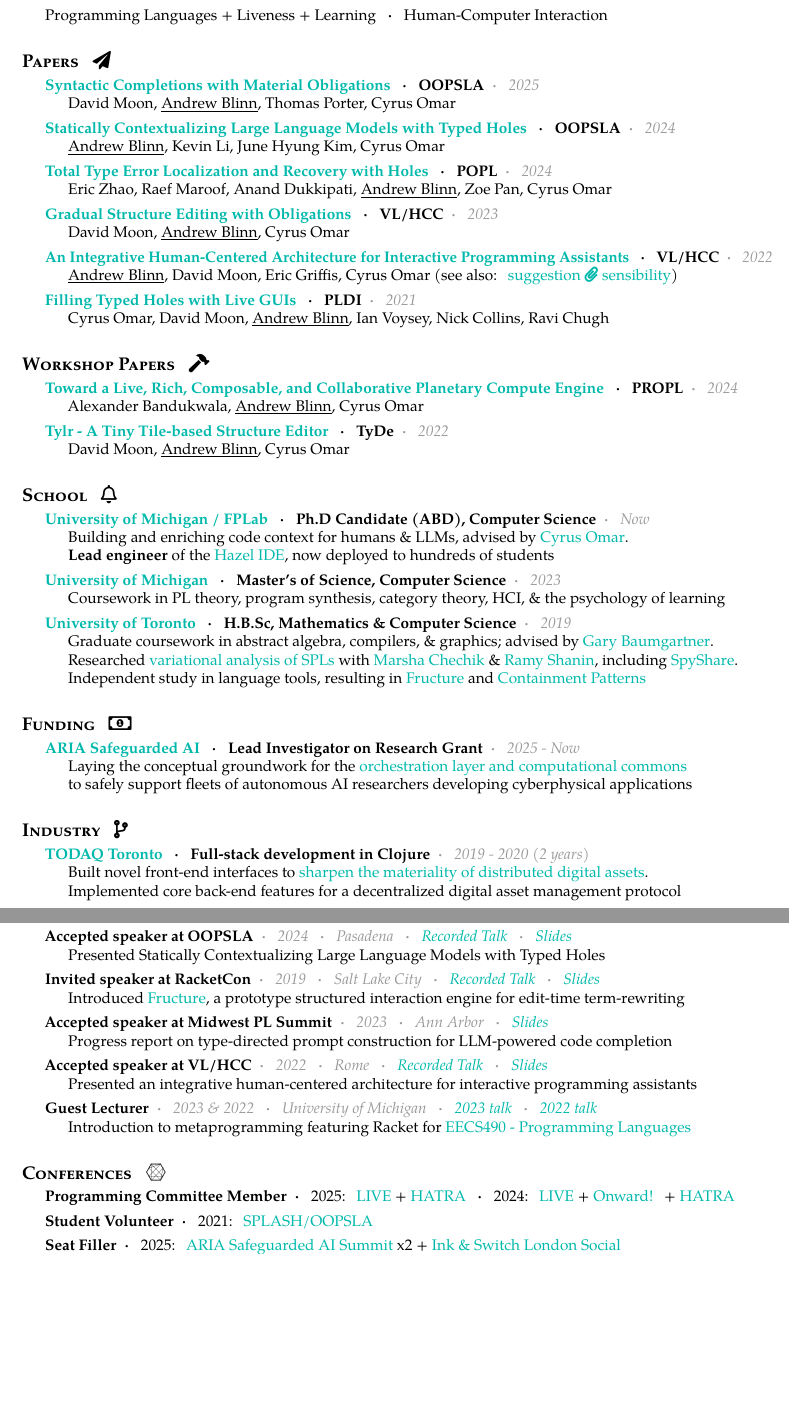
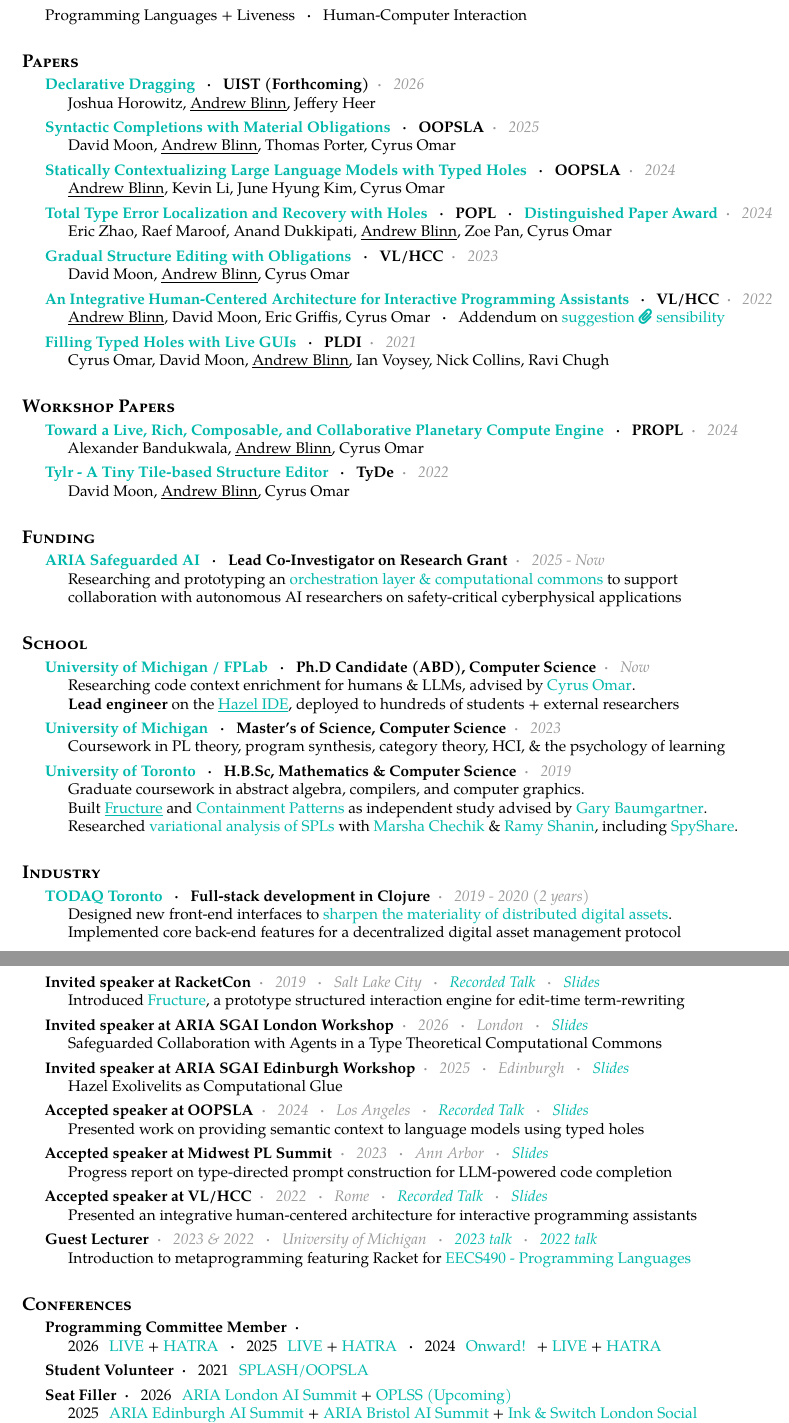
Before and after one commit to disconcision/disconcision.github.io, a LaTeX CV (cv/src/resume.tex, which reads cv/src/resume.sty): two parts of pages 1 and 2 of 2, joined at a grey line, cut so that both start at the same text, the shorter picture padded with empty space. Compiled offline with pdfLaTeX.

Commit message:
Updates from Overleaf

```diff
--- a/cv/src/resume.sty
+++ b/cv/src/resume.sty
@@ -114,7 +119,7 @@
 %%% CUSTOM COMMANDS
 
 % main title (name) with subtitle (date)
-\newcommand\maintitle[3]{\vbox to 0pt{\hfill\scriptsize\emph{\textcolor{mygray}{#3}}}\vspace{-0.4em}\noindent{\huge \textbf{\textsc{#1}}}\ \ \ \emph{#2}}
+\newcommand\maintitle[3]{\vbox to 0pt{\hfill\emph{\textcolor{mygray}{#3}}}\vspace{-0.4em}\noindent{\huge \textbf{\textsc{#1}}}\ \ \ \emph{#2}}
 
 % title for the root sections (experience, education, etc) of the resume
 \newcommand*\roottitle[1]{\subsection*{\textsc{\textcolor{titlegray}{#1}}}\vspace{-0.4em}\nopagebreak[4]}
--- a/cv/src/resume.tex
+++ b/cv/src/resume.tex
@@ -38,9 +42,17 @@
 
 \sectiontitle{Focuses}{\faSlidersH}
-\bodytext{Programming Languages + Liveness + Learning \sbull Human-Computer Interaction}
+\bodytext{Programming Languages + Liveness \sbull Human-Computer Interaction}
 
-% peer reviewed? "in proceedings of"?
 \sectiontitle{Papers}{\faPaperPlane}
+
+    \headedsubsection
+    {\href
+      {https://andrewblinn.com/papers/D2.pdf}
+      {Declarative Dragging} \sbull UIST (Forthcoming)}
+    {2026}
+    {{Joshua Horowitz, \underline{Andrew Blinn}, Jeffery Heer}
+    }
+
 
   \headedsubsection
     {\href
@@ -64,7 +76,7 @@
   \headedsubsection
     {\href
       {https://dl.acm.org/doi/10.1145/3632910}
-      {Total Type Error Localization and Recovery with Holes} \sbull POPL}
+      {Total Type Error Localization and Recovery with Holes} \sbull POPL \sbull \href{https://cse.engin.umich.edu/stories/cse-researchers-win-distinguished-paper-award-at-popl-2024}{Distinguished Paper Award}}
     {2024}
     {{Eric Zhao, Raef Maroof, Anand Dukkipati, \underline{Andrew Blinn}, Zoe Pan, Cyrus Omar}
     % \\ A formal account of static error localization \& recovery as applied to editor semantic services
@@ -84,7 +96,7 @@
       {https://ieeexplore.ieee.org/abstract/document/9833110}
       {An Integrative Human-Centered Architecture for Interactive Programming Assistants} \sbull VL/HCC}
     {2022}
-    {{\underline{Andrew Blinn}, David Moon, Eric Griffis, Cyrus Omar} (see also: \href{http://andrewblinn.com/papers/DRAFT-2022.10.andrew-blinn-prelim.pdf}{suggestion \faPaperclip\;sensibility})
+    {{\underline{Andrew Blinn}, David Moon, Eric Griffis, Cyrus Omar} \sbull Addendum on \href{http://andrewblinn.com/papers/DRAFT-2022.10.andrew-blinn-prelim.pdf}{suggestion \faPaperclip\;sensibility}
  %    \\ A syncretic account of programming assistants including a formalization of
  % \href{http://andrewblinn.com/papers/DRAFT-2022.10.andrew-blinn-prelim.pdf}{suggestion \faPaperclip\;sensibility}
  }
@@ -120,6 +132,17 @@
     }
 
 
+\sectiontitle{Funding}{\faMoneyBill*[regular]}
+
+  \headedsubsection
+    {\href{https://www.aria.org.uk/opportunity-spaces/mathematics-for-safe-ai/safeguarded-ai/}{ARIA Safeguarded AI} \sbull Lead Co-Investigator on Research Grant}
+    {2025 - Now}
+    {
+        Researching and prototyping an \href{https://aria.org.uk/opportunity-spaces/mathematics-for-safe-ai/safeguarded-ai/funded-projects?tabId=tooling-platforms&cardId=safeguarded-collaboration-with-ai-agents}{orchestration layer \& computational commons} to support
+        \\collaboration with autonomous AI researchers on safety-critical cyberphysical applications
+    }
+
+
 \sectiontitle{School}{\faBell[regular]}
 
   \headedsubsection
@@ -127,8 +150,9 @@
       {http://fplab.mplse.org/}
       {University of Michigan / FPLab} \sbull Ph.D Candidate (ABD), Computer Science}
     {Now}
-    {Building and enriching code context for humans \& LLMs, advised by \href{https://web.eecs.umich.edu/~comar/}{Cyrus Omar}.
-    \\\textbf{Lead engineer} of the \href{https://github.com/hazelgrove/hazel/}{Hazel IDE}, now deployed to hundreds of students
+    {
+    Researching code context enrichment for humans \& LLMs, advised by \href{https://web.eecs.umich.edu/~comar/}{Cyrus Omar}.
+    \\\textbf{Lead engineer} on the \href{https://github.com/hazelgrove/hazel/}{\underline{{Hazel IDE}}}, deployed to hundreds of students + external researchers
     }
 
   \headedsubsection
@@ -146,24 +169,18 @@
       {http://www.utoronto.ca}
       {University of Toronto} \sbull H.B.Sc, Mathematics \& Computer Science}
     {2019}
-    {%Built a Racket-based x86/C compiler for a $\lambda$-calculus-based language with macro system.\\
-    Graduate coursework in abstract algebra, compilers, \& graphics; advised by \href{https://www.cs.utoronto.ca/~gfb/}{Gary Baumgartner}.
-    \\ Researched \href{https://github.com/disconcision/vardatalab/blob/master/CSC495_TECHNIQUES_IN_VARIABILITY_AWARE_DATA_STRUCTURES.pdf}{variational analysis of SPLs} with \href{https://www.cs.toronto.edu/~chechik/}{Marsha Chechik} \& \href{https://scholar.google.com/citations?user=zrYATWoAAAAJ&hl=en}{Ramy Shanin}, including    \href{https://github.com/disconcision/spyshare}{SpyShare}.
+    {
+    Graduate coursework in abstract algebra, compilers, and computer graphics.
+    \\ Built \href{https://github.com/disconcision/fructure}{\underline{\text{Fructure}}} and \href{https://github.com/disconcision/containment-patterns}{Containment Patterns} as independent study advised by \href{https://www.cs.utoronto.ca/~gfb/}{Gary Baumgartner}.
+    \\ Researched \href{https://github.com/disconcision/vardatalab/blob/master/CSC495_TECHNIQUES_IN_VARIABILITY_AWARE_DATA_STRUCTURES.pdf}{variational analysis of SPLs} with \href{https://www.cs.toronto.edu/~chechik/}{Marsha Chechik} \& \href{https://scholar.google.com/citations?user=zrYATWoAAAAJ&hl=en}{Ramy Shanin}, including \href{https://github.com/disconcision/spyshare}{SpyShare}.
     % \href{https://github.com/disconcision/vardatalab/blob/master/CSC495_variational_data_structures_slides.pdf}{Slides}
-    \\ Independent study in language tools, resulting in \href{https://github.com/disconcision/fructure}{Fructure} and \href{https://github.com/disconcision/containment-patterns}{Containment Patterns}
+
     %Coursework in algorithms, concurrency, differential geometry, operating systems \& topology.
     }
 
-\sectiontitle{Funding}{\faMoneyBill*[regular]}
-
-  \headedsubsection
-    {\href{https://www.aria.org.uk/opportunity-spaces/mathematics-for-safe-ai/safeguarded-ai/}{ARIA Safeguarded AI} \sbull Lead Investigator on Research Grant}
-    {2025 - Now}
-    {Laying the conceptual groundwork for the \href{https://www.aria.org.uk/opportunity-spaces/mathematics-for-safe-ai/safeguarded-ai/meet-the-creators?tabId=scaffolding-platforms}{orchestration layer and computational commons} \\ to safely support fleets of autonomous AI researchers developing cyberphysical applications }
 
 \sectiontitle{Industry}{\faCodeBranch}
 
   \headedsubsection
     {\href{http://todaqfinance.net/}{TODAQ Toronto} \sbull Full-stack development in Clojure}
     {2019 - 2020 (2 years)}
-    {Built novel front-end interfaces to  \href{https://andrewblinn.com/portfolio/todaq/}{sharpen the materiality of distributed digital assets}.\\Implemented core back-end features for a decentralized digital asset management protocol}
@@ -195,20 +188,32 @@
+        Designed new front-end interfaces to  \href{https://andrewblinn.com/portfolio/todaq/}{sharpen the materiality of distributed digital assets}.\\Implemented core back-end features for a decentralized digital asset management protocol
+    }
 
 
 \sectiontitle{Speaking}{\faPlane}
 
-  \headedsubsection
-    {Accepted speaker at OOPSLA}
-    {2024 \sbull Pasadena \sbull
-    \href{https://www.youtube.com/watch?v=-DYe8Fi78sg&t=12703s}{Recorded Talk} \sbull
-    \href{https://andrewblinn.com/papers/OOPSLA24.slides.Statically.Contextualizing.LLMs.pdf}{Slides}}
-    {Presented Statically Contextualizing Large Language Models with Typed Holes}
-
-  \headedsubsection
+    \headedsubsection
     {Invited speaker at RacketCon}
     {2019 \sbull
      Salt Lake City \sbull
      \href{https://www.youtube.com/watch?v=CnbVCNIh1NA}{Recorded Talk} \sbull \href{https://github.com/disconcision/fructure/blob/master/screenshots/REAL-RacketCon-Fructure-Talk.pdf}{Slides}}
     {Introduced \href{https://github.com/disconcision/fructure}{Fructure}, a prototype structured interaction engine for edit-time term-rewriting}
+
+  \headedsubsection
+    {Invited speaker at ARIA SGAI London Workshop}
+    {2026 \sbull London \sbull \href{https://andrewblinn.com/aria-apr26}{Slides}}
+    {Safeguarded Collaboration with Agents in a Type Theoretical Computational Commons}
+
+  \headedsubsection
+    {Invited speaker at ARIA SGAI Edinburgh Workshop}
+    {2025 \sbull Edinburgh \sbull \href{https://andrewblinn.com/papers/aria-hazel-exolivelits-lightning-talk.pdf}{Slides}}
+    {Hazel Exolivelits as Computational Glue}
+
+  \headedsubsection
+    {Accepted speaker at OOPSLA}
+    {2024 \sbull Los Angeles \sbull
+    \href{https://www.youtube.com/watch?v=-DYe8Fi78sg&t=12703s}{Recorded Talk} \sbull
+    \href{https://andrewblinn.com/papers/OOPSLA24.slides.Statically.Contextualizing.LLMs.pdf}{Slides}}
+    {Presented work on providing semantic context to language models using typed holes}
 
   \headedsubsection
     {Accepted speaker at Midwest PL Summit}
@@ -231,47 +236,54 @@
 
 \sectiontitle{Conferences}{\faConnectdevelop}
 
-   \headedsubsectiona
+   \headedsubsectionb
     {Programming Committee Member}
     % {Pasadena, Singapore}
-    {2025:
+    {}
+    {2026 \,
+        \href{https://liveprog.org/}{LIVE} +
+        \href{https://conf.researchr.org/home/splash-issta-2026/hatra-2026}{HATRA}
+        \sbull
+    2025 \,
         \href{https://liveprog.org/}{LIVE} +
         \href{https://2025.splashcon.org/home/hatra-2025}{HATRA}
         \sbull
-    2024:
-        \href{https://2024.splashcon.org/home/live-2024}{LIVE} +
+    2024 \,
         \href{https://2024.splashcon.org/track/splash-2024-Onward-papers}{Onward!} +
-        \href{https://2024.splashcon.org/home/hatra-2024}{HATRA}}
+        \href{https://2024.splashcon.org/home/live-2024}{LIVE} + \href{https://2024.splashcon.org/home/hatra-2024}{HATRA}}
 
   \headedsubsectiona
     {Student Volunteer}
-    {2021: \href{https://2021.splashcon.org/track/splash-2021-oopsla}{SPLASH/OOPSLA}}
+    {2021  \, \href{https://2021.splashcon.org/track/splash-2021-oopsla}{SPLASH/OOPSLA}}
 
   \headedsubsectionb {Seat Filler}
     % {London, Rome, LA, Toronto, Chicago, Salt Lake City, Galiano, Eugene, St.Louis, Empire Builder}
-    {2025:
-     \href{https://www.aria.org.uk/opportunity-spaces/mathematics-for-safe-ai/safeguarded-ai/}{ARIA Safeguarded AI Summit} x2 +
-     \href{https://luma.com/lxfxu463}{Ink \& Switch London Social}}
-    {2024:
+    {2026 \,
+     \href{https://www.aria.org.uk/opportunity-spaces/mathematics-for-safe-ai/safeguarded-ai/}{ARIA London AI Summit} + \href{https://www.cs.uoregon.edu/research/summerschool/summer26/}{OPLSS (Upcoming)}}
+    {2025 \,
+     \href{https://www.aria.org.uk/opportunity-spaces/mathematics-for-safe-ai/safeguarded-ai/}{ARIA Edinburgh AI Summit} +
+     \href{https://www.aria.org.uk/opportunity-spaces/mathematics-for-safe-ai/safeguarded-ai/}{ARIA Bristol AI Summit} +
+     \href{https://luma.com/lxfxu463}{Ink \& Switch London Social} \\
+    2024 \,
     \href{https://lu.ma/2024-unconf-losangeles}{Ink \& Switch Unconf} +
     \href{https://2024.splashcon.org/track/splash-2024-OOPSLA}{OOPSLA} +
     \href{https://2024.splashcon.org/home/live-2024}{LIVE} +
     \href{https://2024.splashcon.org/home/hatra-2024}{HATRA} +
     \href{https://www.gradientretreat.com/}{Gradient Retreat} \\
-    2023:
+    2023 \,
     \href{https://mwpls2023.engin.umich.edu/}{MWPLS} +
     \href{https://lu.ma/localfirstswunconf-stlouis}{Local First} +
-    \href{https://talk.fission.codes/t/trainjam-2023/4789}{Fission TrainJam} +
+    \href{https://www.youtube.com/watch?v=9qVT0URkkGE}{Fission TrainJam} +
     \href{https://www.thestrangeloop.com/}{Strange Loop} +
     \href{https://www.gradientretreat.com/}{Gradient Retreat} +
-    \href{https://www.causalislands.com/}{Causal Islands} \\
-    2020 - 2022:
+    \href{https://toronto2023.causalislands.com/}{Causal Islands} \\
+    2020 - 2022 \,
     \href{https://conf.researchr.org/home/vlhcc-2022}{VL/HCC} +
     \href{https://www.gradientretreat.com/}{Gradient Retreat} +
     \href{https://2021.splashcon.org/track/splash-2021-oopsla}{SPLASH/OOPSLA} +
     \href{https://2021.splashcon.org/home/hatra-2021}{HATRA} +
     \href{https://2021.splashcon.org/home/live-2021}{LIVE} \\
-    2018 - 2019:
+    2018 - 2019 \,
     \href{https://school.racket-lang.org/2019/plan/}{Racket Summer School} +
     \href{https://clojurenorth.com/}{Clojure North} +
     \href{https://www.cs.uoregon.edu/research/summerschool/summer18/}{OPLSS} +
```
Also changed, not shown: cv/src/resume.sty (5 more changed lines), cv/src/resume.tex (102 more changed lines).
